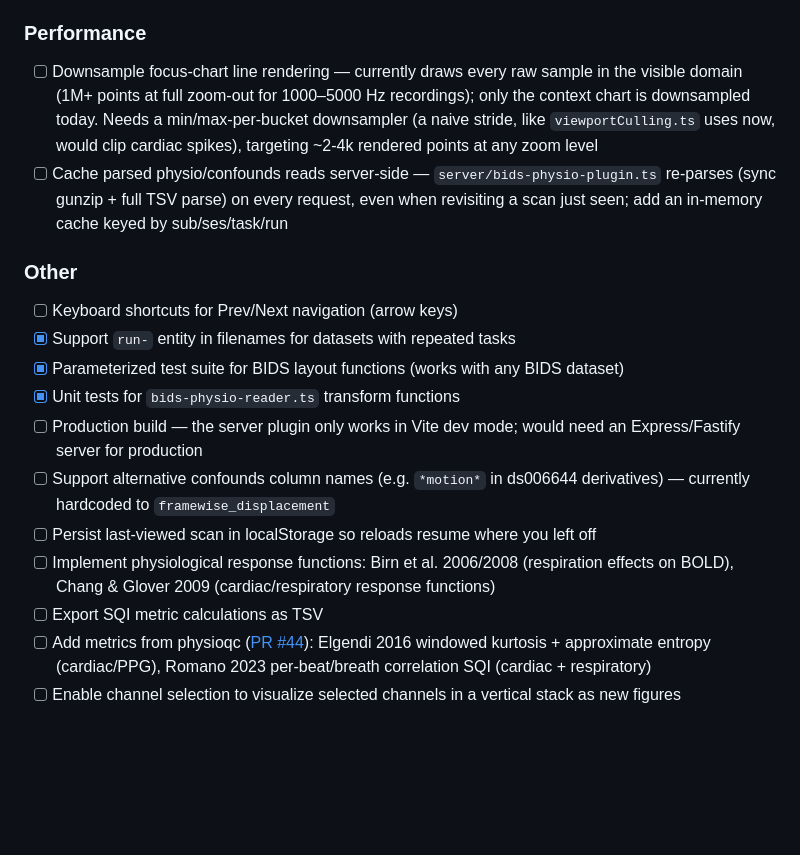
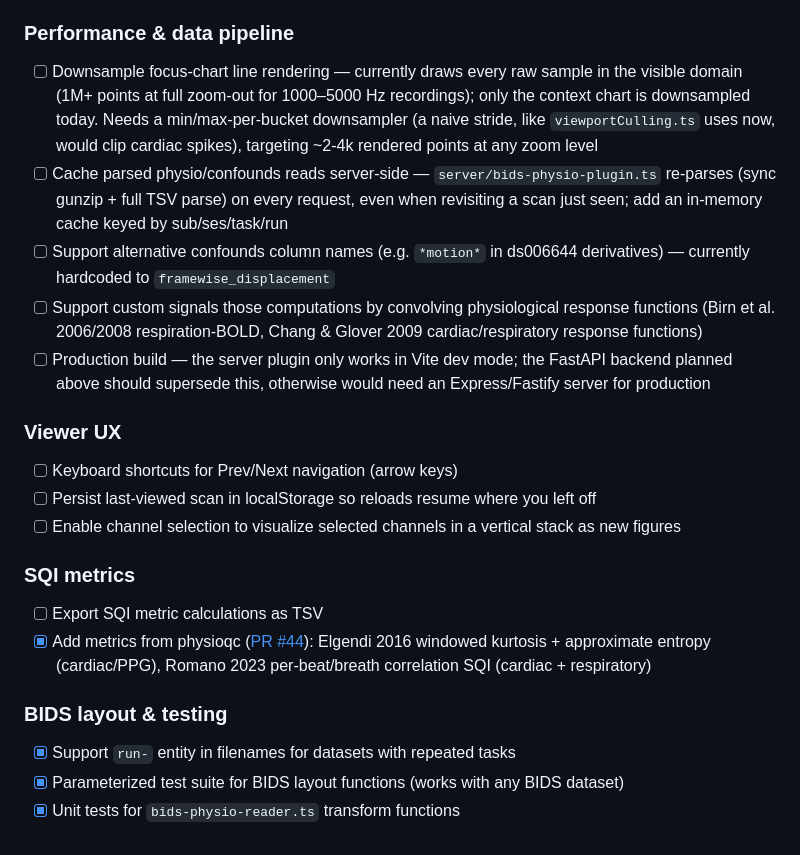
Before and after one commit to rgbayrak/d3-timeseries, a Markdown page: README.md, the part around the change. GitHub-like rendering; blank space fills up the shorter version.

Commit message:
Reorganized README TODO

```diff
--- a/README.md
+++ b/README.md
@@ -334,21 +334,27 @@ Only individual D3 modules (no monolithic `d3` package):
 - [ ] Tab 3 — Artifact Correction: wrap the existing correction model in an endpoint; brush a window → request fix → visualize before/after signal
 - [ ] Tests for tabs 2 & 3
 
-### Performance
+### Performance & data pipeline
 
 - [ ] Downsample focus-chart line rendering — currently draws every raw sample in the visible domain (1M+ points at full zoom-out for 1000–5000 Hz recordings); only the context chart is downsampled today. Needs a min/max-per-bucket downsampler (a naive stride, like `viewportCulling.ts` uses now, would clip cardiac spikes), targeting ~2-4k rendered points at any zoom level
 - [ ] Cache parsed physio/confounds reads server-side — `server/bids-physio-plugin.ts` re-parses (sync gunzip + full TSV parse) on every request, even when revisiting a scan just seen; add an in-memory cache keyed by sub/ses/task/run
+- [ ] Support alternative confounds column names (e.g. `*motion*` in ds006644 derivatives) — currently hardcoded to `framewise_displacement`
+- [ ] Support custom signals those computations by convolving physiological response functions (Birn et al. 2006/2008 respiration-BOLD, Chang & Glover 2009 cardiac/respiratory response functions)
+- [ ] Production build — the server plugin only works in Vite dev mode; the FastAPI backend planned above should supersede this, otherwise would need an Express/Fastify server for production
 
-### Other
+### Viewer UX
 
 - [ ] Keyboard shortcuts for Prev/Next navigation (arrow keys)
+- [ ] Persist last-viewed scan in localStorage so reloads resume where you left off
+- [ ] Enable channel selection to visualize selected channels in a vertical stack as new figures
+
+### SQI metrics
+
+- [ ] Export SQI metric calculations as TSV
+- [x] Add metrics from physioqc ([PR #44](https://github.com/physiopy/physioqc/pull/44)): Elgendi 2016 windowed kurtosis + approximate entropy (cardiac/PPG), Romano 2023 per-beat/breath correlation SQI (cardiac + respiratory)
+
+### BIDS layout & testing
+
 - [x] Support `run-` entity in filenames for datasets with repeated tasks
 - [x] Parameterized test suite for BIDS layout functions (works with any BIDS dataset)
 - [x] Unit tests for `bids-physio-reader.ts` transform functions
-- [ ] Production build — the server plugin only works in Vite dev mode; would need an Express/Fastify server for production
-- [ ] Support alternative confounds column names (e.g. `*motion*` in ds006644 derivatives) — currently hardcoded to `framewise_displacement`
-- [ ] Persist last-viewed scan in localStorage so reloads resume where you left off
-- [ ] Implement physiological response functions: Birn et al. 2006/2008 (respiration effects on BOLD), Chang & Glover 2009 (cardiac/respiratory response functions)
-- [ ] Export SQI metric calculations as TSV
-- [ ] Add metrics from physioqc ([PR #44](https://github.com/physiopy/physioqc/pull/44)): Elgendi 2016 windowed kurtosis + approximate entropy (cardiac/PPG), Romano 2023 per-beat/breath correlation SQI (cardiac + respiratory)
-- [ ] Enable channel selection to visualize selected channels in a vertical stack as new figures
```
